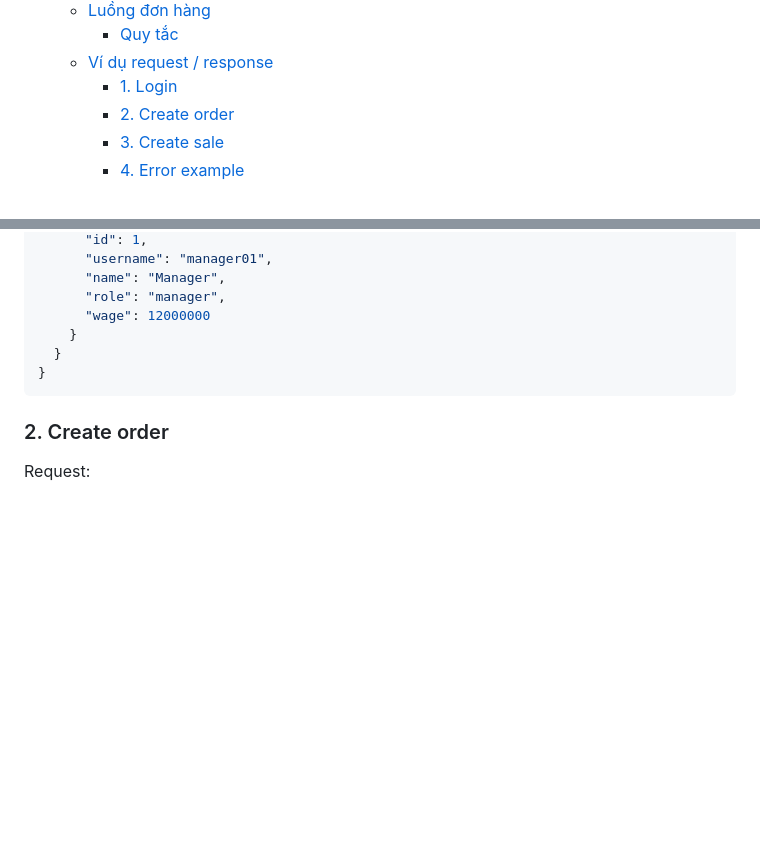
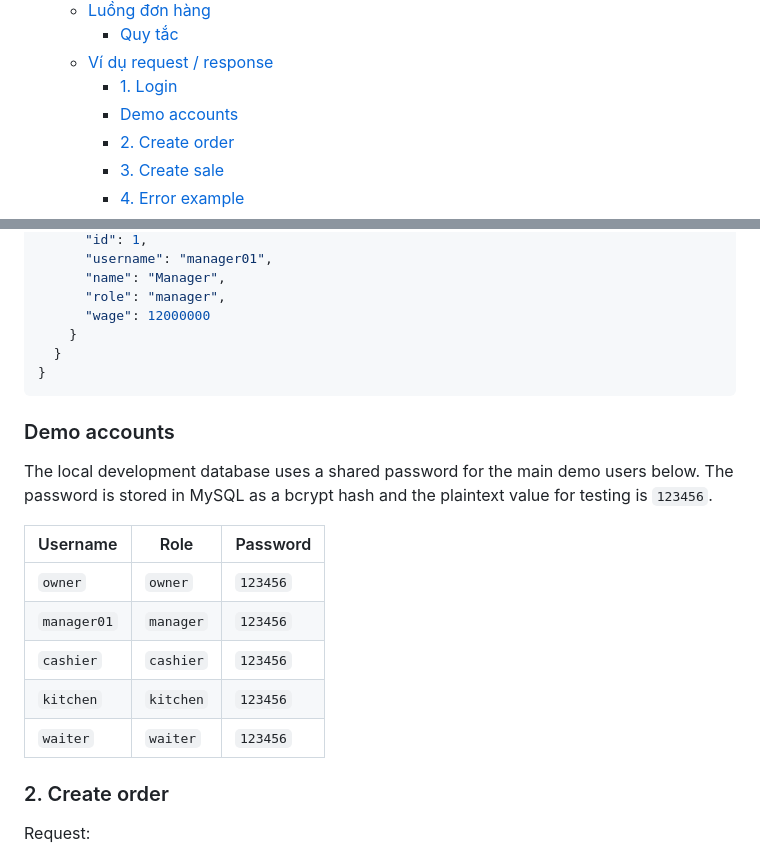
Before and after one commit to LordDuong/pho-vang, a Markdown page: backend/README.md, 2 parts joined by grey strips. Drawn GitHub-style; blank space fills up the shorter version.

Commit message:
feat: add demo accounts section to README for local development

````diff
--- a/backend/README.md
+++ b/backend/README.md
@@ -57,6 +57,7 @@ handler -> service -> repository -> database
     - [Quy tắc](#quy-tắc)
   - [Ví dụ request / response](#ví-dụ-request--response)
     - [1. Login](#1-login)
+    - [Demo accounts](#demo-accounts)
     - [2. Create order](#2-create-order)
     - [3. Create sale](#3-create-sale)
     - [4. Error example](#4-error-example)
@@ -494,6 +495,20 @@ Response:
 }
 ```
 
+### Demo accounts
+
+The local development database uses a shared password for the main demo users below. The password is stored in MySQL as a bcrypt hash and the plaintext value for testing is `123456`.
+
+| Username    | Role      | Password |
+| ----------- | --------- | -------- |
+| `owner`     | `owner`   | `123456` |
+| `manager01` | `manager` | `123456` |
+| `cashier`   | `cashier` | `123456` |
+| `kitchen`   | `kitchen` | `123456` |
+| `waiter`    | `waiter`  | `123456` |
+
+
+
 ### 2. Create order
 
 Request:
````
